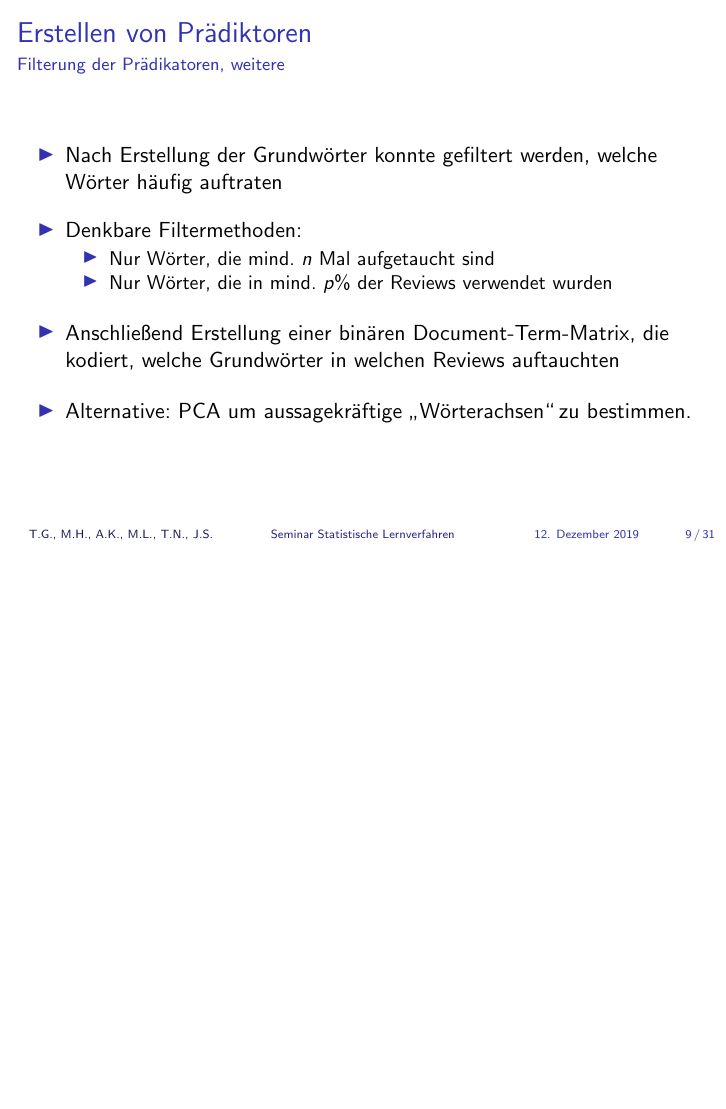
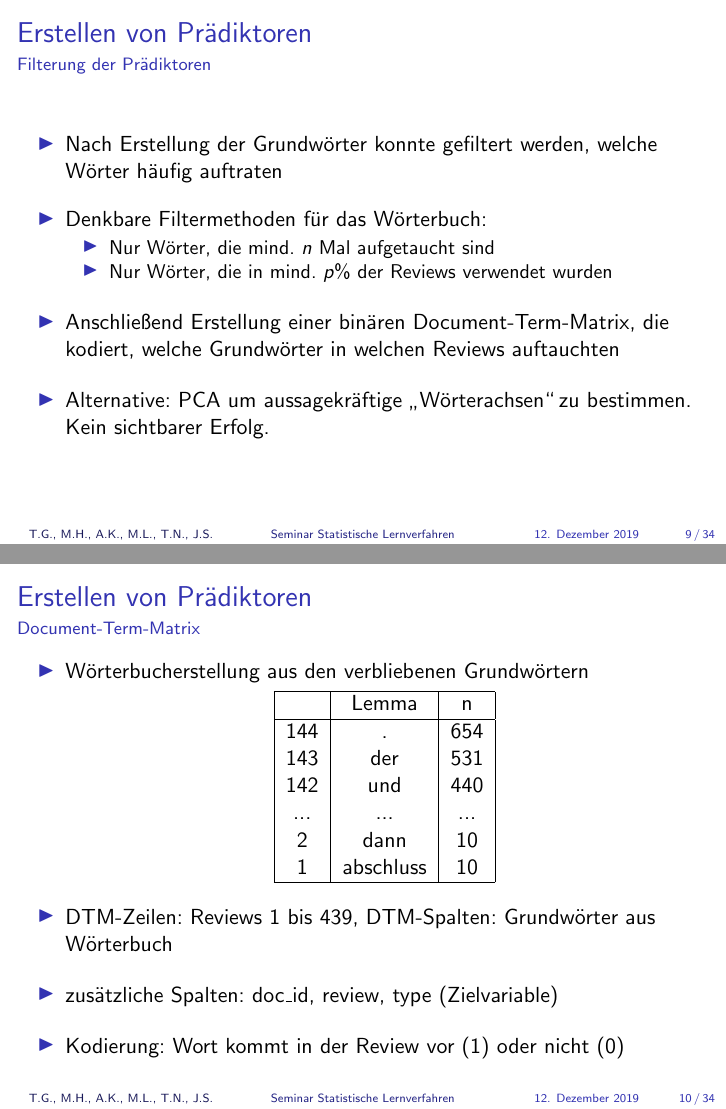
Before and after one commit to joscco/Statistische_Lernverfahren, LaTeX slides (Vortrag_Stand_0712/Compeon_Vortrag_2.tex, which reads Vortrag_Stand_0712/Tanja_DTM.tex): page 10 of 32 before the commit and pages 10 and 11 of 35 after it, the two joined at a grey line, the shorter picture padded with empty space. Compiled offline with pdfLaTeX.

Commit message:
Update Tanja_DTM.tex

```diff
--- a/Vortrag_Stand_0712/Tanja_DTM.tex
+++ b/Vortrag_Stand_0712/Tanja_DTM.tex
@@ -1,14 +1,43 @@
 \begin{frame}
 \frametitle{Erstellen von Prädiktoren}
-\framesubtitle{Filterung der Prädikatoren, weitere}
+\framesubtitle{Filterung der Prädiktoren}
 \begin{itemize}\itemsep12pt
 \item Nach Erstellung der Grundwörter konnte gefiltert werden, welche Wörter häufig auftraten
-\item Denkbare Filtermethoden:
+\item Denkbare Filtermethoden für das Wörterbuch:
 \begin{itemize}
 \item Nur Wörter, die mind. $n$ Mal aufgetaucht sind
 \item Nur Wörter, die in mind. $p\%$ der Reviews verwendet wurden
 \end{itemize}
 \item Anschließend Erstellung einer binären Document-Term-Matrix, die kodiert, welche Grundwörter in welchen Reviews auftauchten
-\item Alternative: PCA um aussagekräftige \glqq Wörterachsen\grqq \,zu bestimmen.
+\item Alternative: PCA um aussagekräftige \glqq Wörterachsen\grqq \,zu bestimmen. Kein sichtbarer Erfolg.
 \end{itemize}
 \end{frame}
+
+\begin{frame}
+\frametitle{Erstellen von Prädiktoren}
+\framesubtitle{Document-Term-Matrix}
+\begin{itemize}\itemsep12pt
+\item Wörterbucherstellung aus den verbliebenen Grundwörtern\\
+\begin{center}
+\begin{tabular}{|c|c|c|c|c|}
+\hline
+		& Lemma 	& n	\\
+\hline
+144 	& .		& 654\\
+143	 	& der	& 531\\
+142 	& und	& 440\\
+%141	 	& ,		& 413\\
+%140	 	& ich	& 318\\
+...		& ...	& ...\\
+2		& dann & 10\\
+1		& abschluss & 10\\
+\hline
+\end{tabular}
+ \end{center}
+
+%\item Erstellung der DTM unter Beachtung der numerischen Reihenfolge der $doc\_id$s (d.h. nicht alphabetisch)
+\item DTM-Zeilen: Reviews 1 bis 439, DTM-Spalten: Grundwörter aus Wörterbuch
+\item zusätzliche Spalten: doc\_id, review, type (Zielvariable)
+\item Kodierung: Wort kommt in der Review vor (1) oder nicht (0)
+\end{itemize}
+\end{frame}
```
Also changed, not shown: Vortrag_Stand_0712/Tanja_DTM.tex (50 more changed lines).
